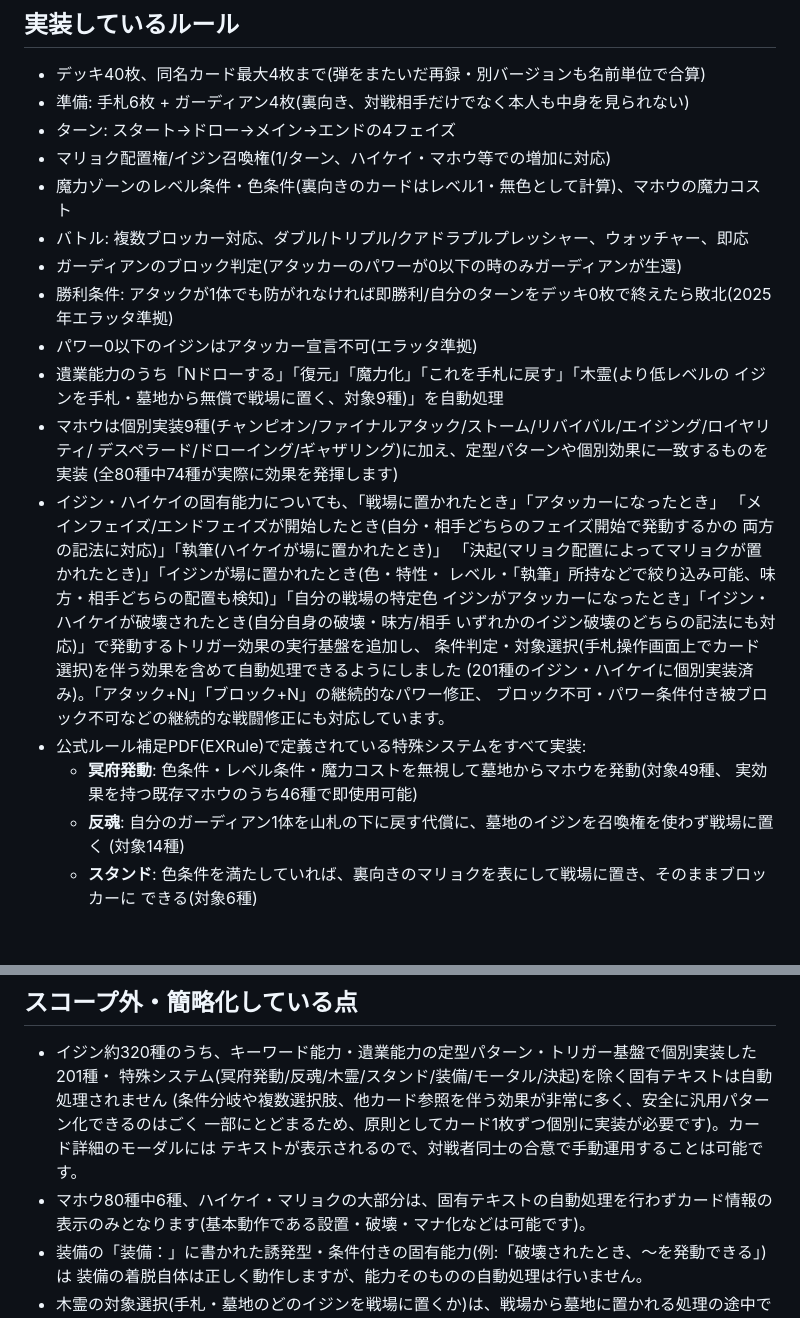
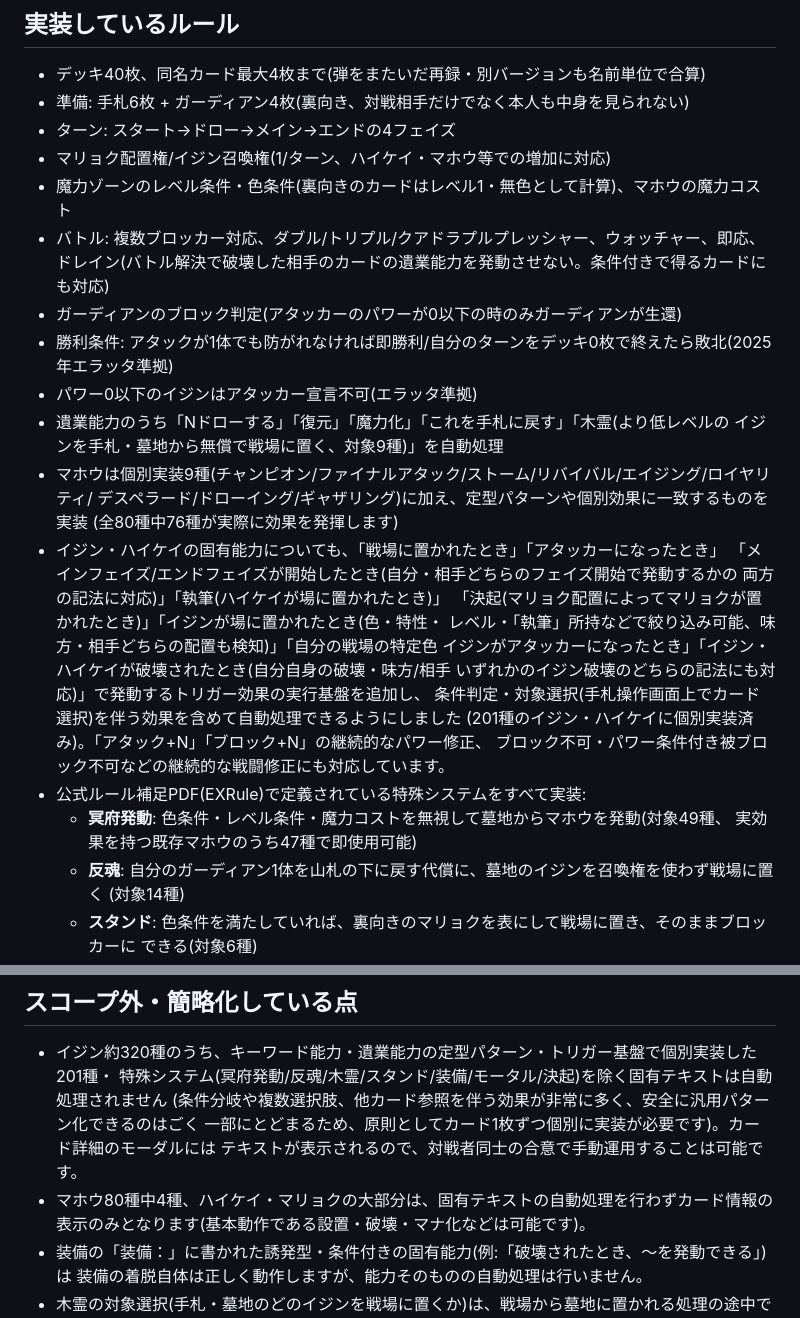
Before and after one commit to nukiya-boop/ijinndennonrain, a Markdown page: README.md, 2 parts joined by grey strips. Drawn GitHub-style; blank space fills up the shorter version.

Commit message:
README: ドレインキーワードの実装とマホウカバレッジ更新(74→76/80種)を反映
Co-Authored-By: Claude Sonnet 5 <noreply@anthropic.com>
Claude-Session: https://claude.ai/code/session_01KgQXZmifiGkG8kDMWMrqXA

```diff
--- a/README.md
+++ b/README.md
@@ -44,7 +44,8 @@ npm start
 - ターン: スタート→ドロー→メイン→エンドの4フェイズ
 - マリョク配置権/イジン召喚権(1/ターン、ハイケイ・マホウ等での増加に対応)
 - 魔力ゾーンのレベル条件・色条件(裏向きのカードはレベル1・無色として計算)、マホウの魔力コスト
-- バトル: 複数ブロッカー対応、ダブル/トリプル/クアドラプルプレッシャー、ウォッチャー、即応
+- バトル: 複数ブロッカー対応、ダブル/トリプル/クアドラプルプレッシャー、ウォッチャー、即応、
+  ドレイン(バトル解決で破壊した相手のカードの遺業能力を発動させない。条件付きで得るカードにも対応)
 - ガーディアンのブロック判定(アタッカーのパワーが0以下の時のみガーディアンが生還)
 - 勝利条件: アタックが1体でも防がれなければ即勝利/自分のターンをデッキ0枚で終えたら敗北(2025年エラッタ準拠)
 - パワー0以下のイジンはアタッカー宣言不可(エラッタ準拠)
@@ -52,7 +53,7 @@ npm start
   イジンを手札・墓地から無償で戦場に置く、対象9種)」を自動処理
 - マホウは個別実装9種(チャンピオン/ファイナルアタック/ストーム/リバイバル/エイジング/ロイヤリティ/
   デスペラード/ドローイング/ギャザリング)に加え、定型パターンや個別効果に一致するものを実装
-  (全80種中74種が実際に効果を発揮します)
+  (全80種中76種が実際に効果を発揮します)
 - イジン・ハイケイの固有能力についても、「戦場に置かれたとき」「アタッカーになったとき」
   「メインフェイズ/エンドフェイズが開始したとき(自分・相手どちらのフェイズ開始で発動するかの
   両方の記法に対応)」「執筆(ハイケイが場に置かれたとき)」
@@ -65,7 +66,7 @@ npm start
   ブロック不可・パワー条件付き被ブロック不可などの継続的な戦闘修正にも対応しています。
 - 公式ルール補足PDF(EXRule)で定義されている特殊システムをすべて実装:
   - **冥府発動**: 色条件・レベル条件・魔力コストを無視して墓地からマホウを発動(対象49種、
-    実効果を持つ既存マホウのうち46種で即使用可能)
+    実効果を持つ既存マホウのうち47種で即使用可能)
   - **反魂**: 自分のガーディアン1体を山札の下に戻す代償に、墓地のイジンを召喚権を使わず戦場に置く
     (対象14種)
   - **スタンド**: 色条件を満たしていれば、裏向きのマリョクを表にして戦場に置き、そのままブロッカーに
@@ -112,7 +113,7 @@ CPU対戦の相手デッキは、「天草絵巻」サイト(ijinden-amakusaemak
   (条件分岐や複数選択肢、他カード参照を伴う効果が非常に多く、安全に汎用パターン化できるのはごく
   一部にとどまるため、原則としてカード1枚ずつ個別に実装が必要です)。カード詳細のモーダルには
   テキストが表示されるので、対戦者同士の合意で手動運用することは可能です。
-- マホウ80種中6種、ハイケイ・マリョクの大部分は、固有テキストの自動処理を行わずカード情報の
+- マホウ80種中4種、ハイケイ・マリョクの大部分は、固有テキストの自動処理を行わずカード情報の
   表示のみとなります(基本動作である設置・破壊・マナ化などは可能です)。
 - 装備の「装備：」に書かれた誘発型・条件付きの固有能力(例:「破壊されたとき、～を発動できる」)は
   装備の着脱自体は正しく動作しますが、能力そのものの自動処理は行いません。
```
